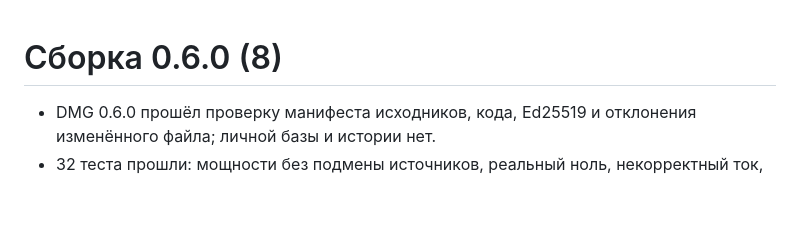
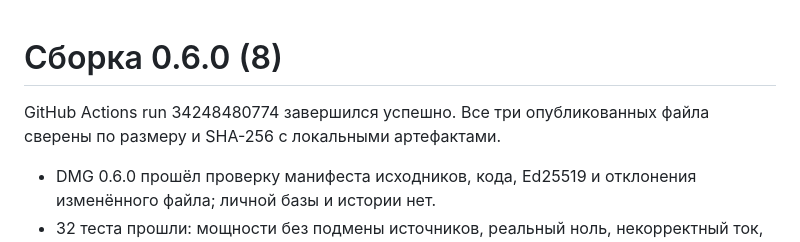
Before and after one commit to Coloded/batteryScope, a Markdown page: docs/VALIDATION.md, the part around the change. GitHub-like rendering; blank space fills up the shorter version.

```diff
--- a/docs/VALIDATION.md
+++ b/docs/VALIDATION.md
@@ -1,4 +1,6 @@
 # Сборка 0.6.0 (8)
+
+GitHub Actions run 34248480774 завершился успешно. Все три опубликованных файла сверены по размеру и SHA-256 с локальными артефактами.
 
 - DMG 0.6.0 прошёл проверку манифеста исходников, кода, Ed25519 и отклонения изменённого файла; личной базы и истории нет.
 - 32 теста прошли: мощности без подмены источников, реальный ноль, некорректный ток, сохранение новых полей SQLite, подтверждения участников обмена и имена iCloud placeholders.
```
Also changed, not shown: AGENTS.md (+1 -1 lines).
